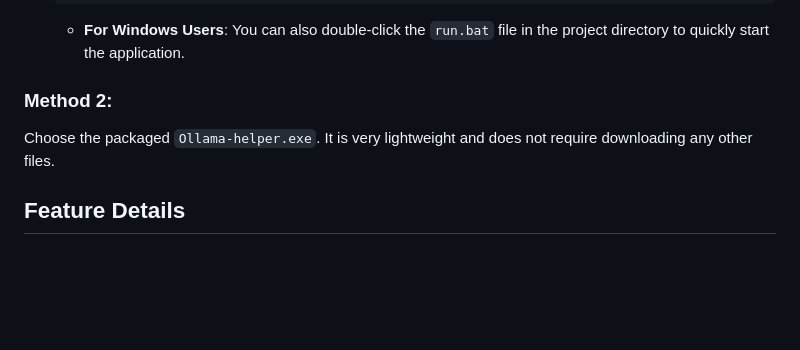
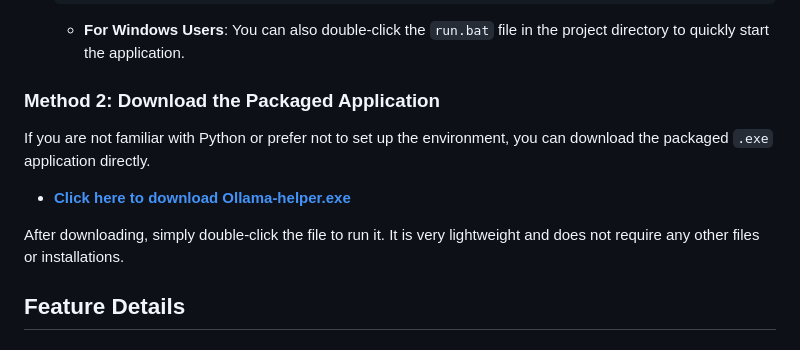
Before and after one commit to xingzhen199186/Ollama-helper, a Markdown page: README.md, the part around the change. GitHub-like rendering; blank space fills up the shorter version.

```diff
--- a/README.md
+++ b/README.md
@@ -59,9 +59,13 @@ Ollama is an excellent tool for running large language models. However, creating
 
       - **For Windows Users**: You can also double-click the `run.bat` file in the project directory to quickly start the application.
 
-### Method 2:
+### Method 2: Download the Packaged Application
 
-Choose the packaged `Ollama-helper.exe`. It is very lightweight and does not require downloading any other files.
+If you are not familiar with Python or prefer not to set up the environment, you can download the packaged `.exe` application directly.
+
+- **[Click here to download Ollama-helper.exe](https://github.com/xingzhen199186/Ollama-helper/releases/download/untagged-d4fe45fee0f90a6bcc23/Ollama-helper.exe)**
+
+After downloading, simply double-click the file to run it. It is very lightweight and does not require any other files or installations.
 
 ## Feature Details
 
```
